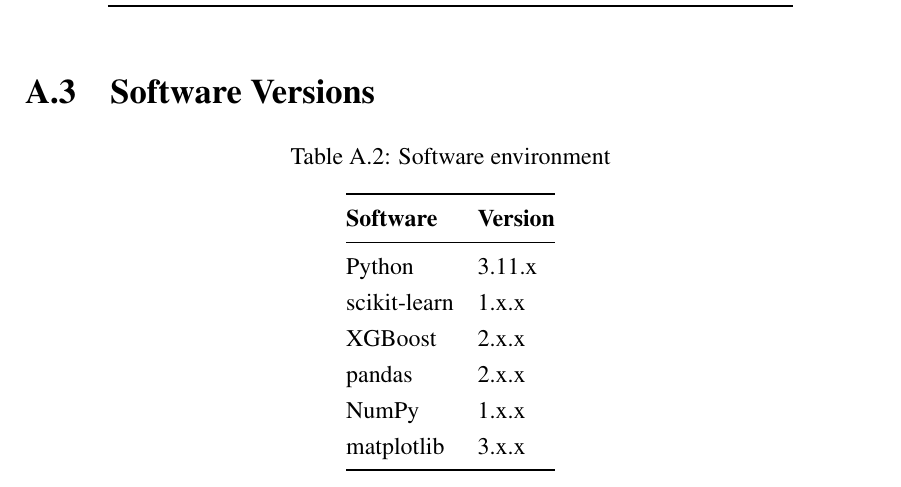
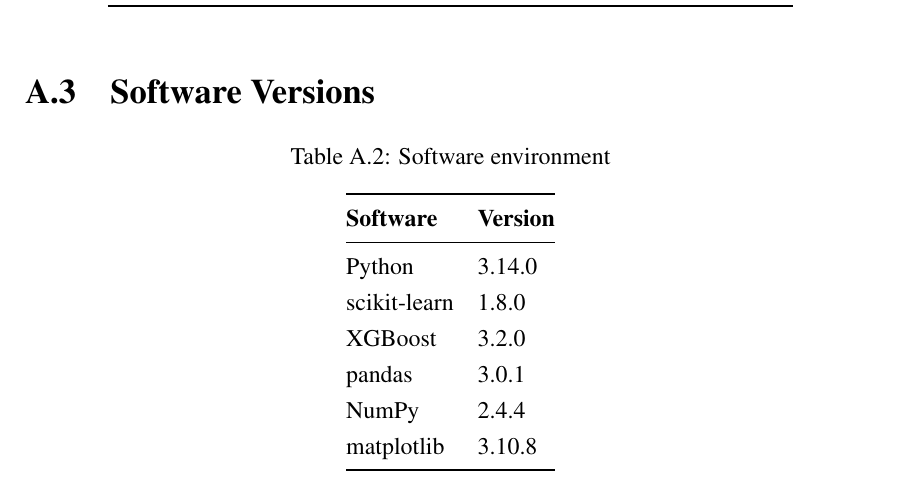
Before and after one commit to MukhammadIbrokhimov/thesis, a LaTeX thesis (thesis/main.tex, which reads thesis/chapters/appendix_a.tex): part of page 61 of 61, cut so that both start at the same text. Compiled offline with pdfLaTeX.

Commit message:
Update Appendix A with actual software versions

```diff
--- a/thesis/chapters/appendix_a.tex
+++ b/thesis/chapters/appendix_a.tex
@@ -61,12 +61,12 @@
 \toprule
 \textbf{Software} & \textbf{Version} \\
 \midrule
-Python     & 3.11.x \\
-scikit-learn & 1.x.x \\
-XGBoost    & 2.x.x \\
-pandas     & 2.x.x \\
-NumPy      & 1.x.x \\
-matplotlib & 3.x.x \\
+Python     & 3.14.0 \\
+scikit-learn & 1.8.0 \\
+XGBoost    & 3.2.0 \\
+pandas     & 3.0.1 \\
+NumPy      & 2.4.4 \\
+matplotlib & 3.10.8 \\
 \bottomrule
 \end{tabular}
 \end{table}
```
